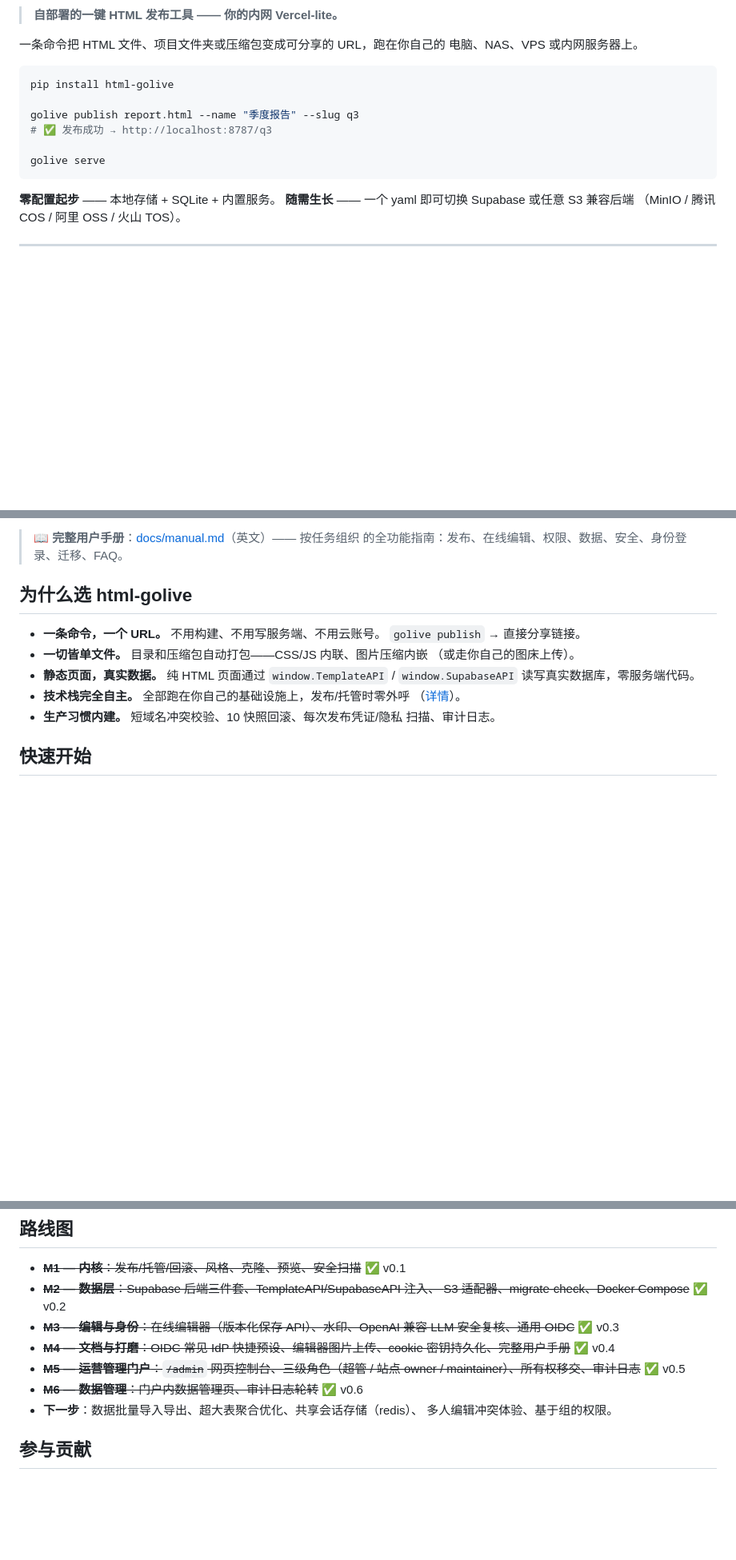
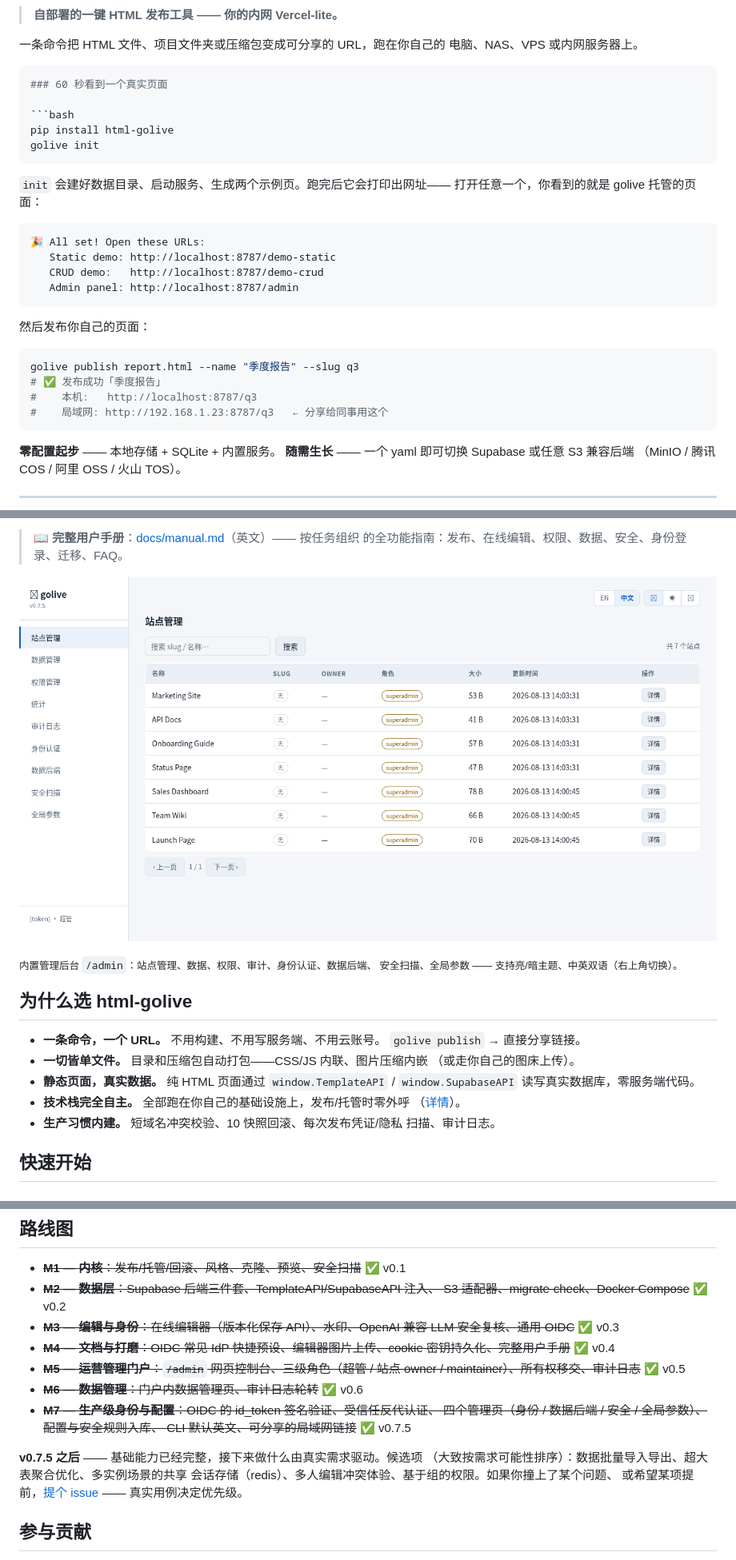
Before and after one commit to Songhonglei/html-golive, a Markdown page: README.zh-CN.md, 3 parts joined by grey strips. Shown: that part at 80% size. GitHub-like rendering; pictures changed too: docs/assets/admin-portal.png (added); blank space fills up the shorter version.

Commit message:
docs: add badges, admin portal screenshot, 60-second quickstart; record M7 in the roadmap

````diff
--- a/README.zh-CN.md
+++ b/README.zh-CN.md
@@ -8,12 +11,30 @@
 电脑、NAS、VPS 或内网服务器上。
 
 ```bash
+### 60 秒看到一个真实页面
+
+```bash
 pip install html-golive
+golive init
+```
 
+`init` 会建好数据目录、启动服务、生成两个示例页。跑完后它会打印出网址——
+打开任意一个，你看到的就是 golive 托管的页面：
+
+```
+🎉 All set! Open these URLs:
+   Static demo: http://localhost:8787/demo-static
+   CRUD demo:   http://localhost:8787/demo-crud
+   Admin panel: http://localhost:8787/admin
+```
+
+然后发布你自己的页面：
+
+```bash
 golive publish report.html --name "季度报告" --slug q3
-# ✅ 发布成功 → http://localhost:8787/q3
-
-golive serve
+# ✅ 发布成功「季度报告」
+#    本机:   http://localhost:8787/q3
+#    局域网: http://192.168.1.23:8787/q3   ← 分享给同事用这个
 ```
 
 **零配置起步** —— 本地存储 + SQLite + 内置服务。
@@ -37,6 +58,11 @@ golive serve
 
 > 📖 **完整用户手册**：[docs/manual.md](docs/manual.md)（英文）—— 按任务组织
 > 的全功能指南：发布、在线编辑、权限、数据、安全、身份登录、迁移、FAQ。
+
+![管理后台 —— 站点管理](docs/assets/admin-portal.png)
+
+<sub>内置管理后台 `/admin`：站点管理、数据、权限、审计、身份认证、数据后端、
+安全扫描、全局参数 —— 支持亮/暗主题、中英双语（右上角切换）。</sub>
 
 ## 为什么选 html-golive
 
@@ -360,8 +386,15 @@ docker compose --profile minio up -d        # 加本地 S3（图床用）
 - ~~**M5 — 运营管理门户**：`/admin` 网页控制台、三级角色（超管 / 站点
   owner / maintainer）、所有权移交、审计日志~~ ✅ v0.5
 - ~~**M6 — 数据管理**：门户内数据管理页、审计日志轮转~~ ✅ v0.6
-- **下一步**：数据批量导入导出、超大表聚合优化、共享会话存储（redis）、
-  多人编辑冲突体验、基于组的权限。
+- ~~**M7 — 生产级身份与配置**：OIDC 的 id_token 签名验证、受信任反代认证、
+  四个管理页（身份 / 数据后端 / 安全 / 全局参数）、配置与安全规则入库、
+  CLI 默认英文、可分享的局域网链接~~ ✅ v0.7.5
+
+**v0.7.5 之后** —— 基础能力已经完整，接下来做什么由真实需求驱动。候选项
+（大致按需求可能性排序）：数据批量导入导出、超大表聚合优化、多实例场景的共享
+会话存储（redis）、多人编辑冲突体验、基于组的权限。如果你撞上了某个问题、
+或希望某项提前，[提个 issue](https://github.com/Songhonglei/html-golive/issues)
+—— 真实用例决定优先级。
 
 ## 参与贡献
 
````
Also changed, not shown: other parts of README.zh-CN.md (+3 -0 lines), README.md (+42 -6 lines).
